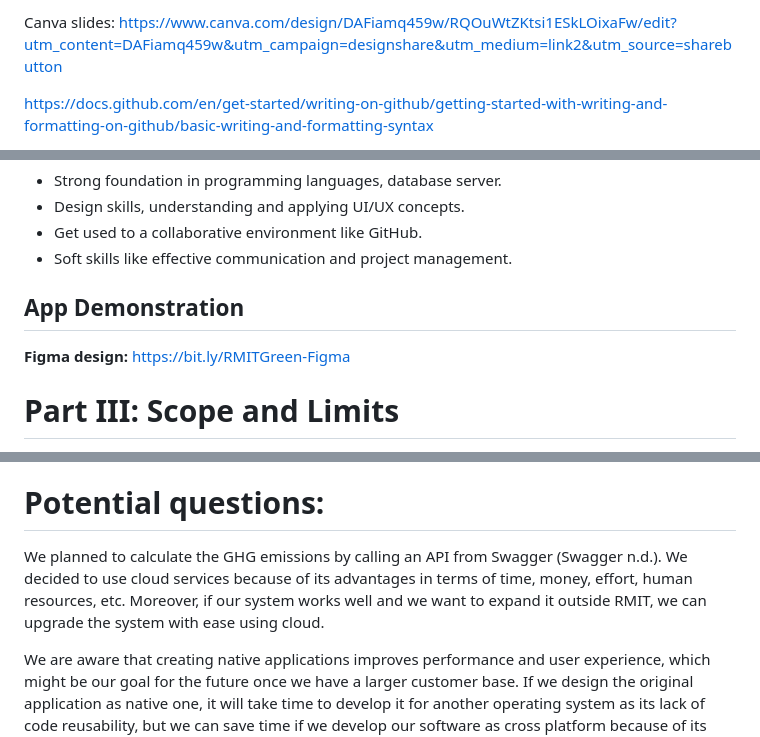
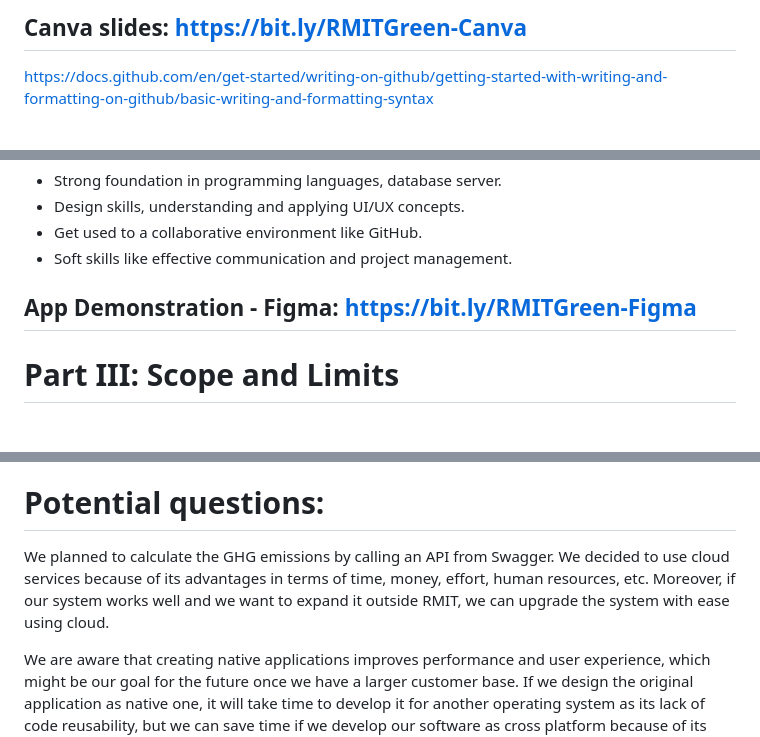
Before and after one commit to andreaxwa/Intro-to-IT-Project, a Markdown page: The Presentation.md, 3 parts joined by grey strips. Rendered like a GitHub page.

```diff
--- a/The Presentation.md
+++ b/The Presentation.md
@@ -1,4 +1,4 @@
-Canva slides: https://www.canva.com/design/DAFiamq459w/RQOuWtZKtsi1ESkLOixaFw/edit?utm_content=DAFiamq459w&utm_campaign=designshare&utm_medium=link2&utm_source=sharebutton
+## **Canva slides:** https://bit.ly/RMITGreen-Canva
 
 https://docs.github.com/en/get-started/writing-on-github/getting-started-with-writing-and-formatting-on-github/basic-writing-and-formatting-syntax
 
@@ -54,9 +54,7 @@ We need both technical skills and soft skills to complete our project. First, ha
 - Get used to a collaborative environment like GitHub.
 - Soft skills like effective communication and project management.
 
-## App Demonstration
-
-**Figma design:** https://bit.ly/RMITGreen-Figma
+## App Demonstration - **Figma:** https://bit.ly/RMITGreen-Figma
 
 # Part III: Scope and Limits
 **Scope:**
@@ -76,7 +74,7 @@ If the application is successful in assisting RMIT students in controlling and m
 Script: The result will be a decrease in carbon emissions for the RMIT community, since it can encourage RMIT students to adopt more sustainable behaviours. Increased awareness by giving tips can lead to a cultural change toward greener practices, which might then spread to other aspects of their lives and beyond. Furthermore, the application can act as a model for other academic institutions to emulate and possibly pave the way for a more sustainable future for all. Students can now use the tool to build a community where people with the same passion can share tips and advice as well as collaborate to reduce carbon footprint. Lastly, the project could also attract a large number of users due to its wide compatibility and convenience because it will be available on web, iOS and Android.
 
 # Potential questions:
-We planned to calculate the GHG emissions by calling an API from Swagger (Swagger n.d.). We decided to use cloud services because of its advantages in terms of time, money, effort, human resources, etc. Moreover, if our system works well and we want to expand it outside RMIT, we can upgrade the system with ease using cloud.
+We planned to calculate the GHG emissions by calling an API from Swagger. We decided to use cloud services because of its advantages in terms of time, money, effort, human resources, etc. Moreover, if our system works well and we want to expand it outside RMIT, we can upgrade the system with ease using cloud.
 
 We are aware that creating native applications improves performance and user experience, which might be our goal for the future once we have a larger customer base. If we design the original application as native one, it will take time to develop it for another operating system as its lack of code reusability, but we can save time if we develop our software as cross platform because of its high reusability of code. Currently, we only propose to develop the program in a cross-platform approach. For now, we’ll use React Native as the main framework for this project.
 
```
